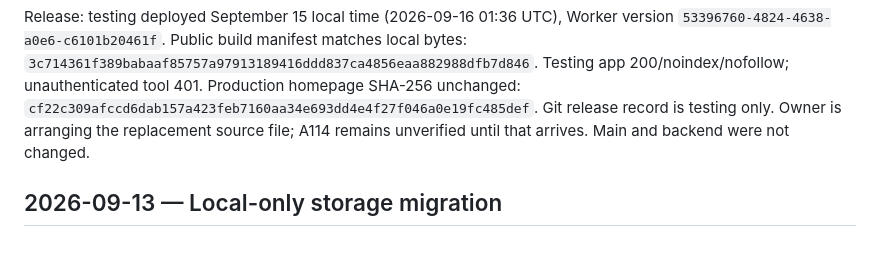
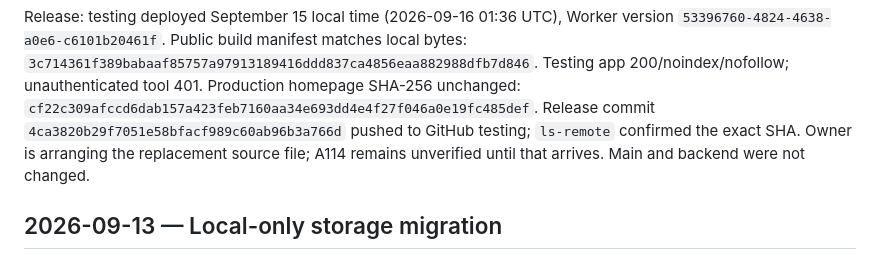
Before and after one commit to azdenn/auditera-ai, a Markdown page: docs/WORK_LOG.md, the part around the change. Drawn GitHub-style.

Commit message:
Record verified testing release and pending A114 fixture

```diff
--- a/docs/WORK_LOG.md
+++ b/docs/WORK_LOG.md
@@ -40,7 +40,8 @@ version `53396760-4824-4638-a0e6-c6101b20461f`. Public build manifest matches lo
 bytes: `3c714361f389babaaf85757a97913189416ddd837ca4856eaa882988dfb7d846`.
 Testing app 200/noindex/nofollow; unauthenticated tool 401. Production homepage
 SHA-256 unchanged: `cf22c309afccd6dab157a423feb7160aa34e693dd4e4f27f046a0e19fc485def`.
-Git release record is testing only. Owner is arranging the replacement source file;
+Release commit `4ca3820b29f7051e58bfacf989c60ab96b3a766d` pushed to GitHub testing;
+`ls-remote` confirmed the exact SHA. Owner is arranging the replacement source file;
 A114 remains unverified until that arrives. Main and backend were not changed.
 
 ## 2026-09-13 — Local-only storage migration
```
Also changed, not shown: docs/PROJECT_MEMORY.md (+2 -1 lines).
